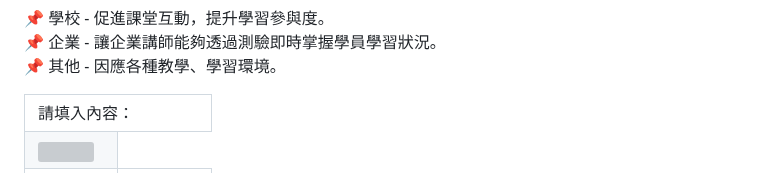
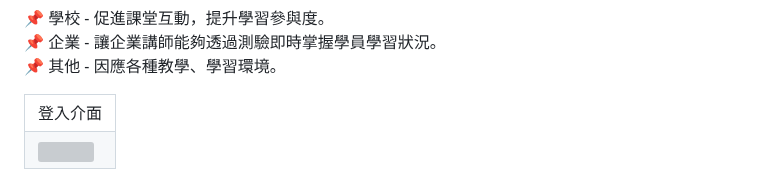
Before and after one commit to HinoSakura/InteractiveResponseSystem, a Markdown page: README.md, the part around one of its changes. Drawn GitHub-style; grey boxes are pictures that could not be loaded.

```diff
--- a/README.md
+++ b/README.md
@@ -49,7 +49,7 @@
   <!-- 新增一行用來放置輸入框 -->
   <tr>
     <td colspan="2">
-      <label for="contentInput">請填入內容：</label>
+      <label for="contentInput">登入介面 </label>
       <input type="text" id="contentInput" name="contentInput" placeholder="在此輸入內容" style="width: 100%; padding: 5px;">
     </td>
   </tr>
```
Also changed, not shown: other parts of README.md (+15 -1 lines).
